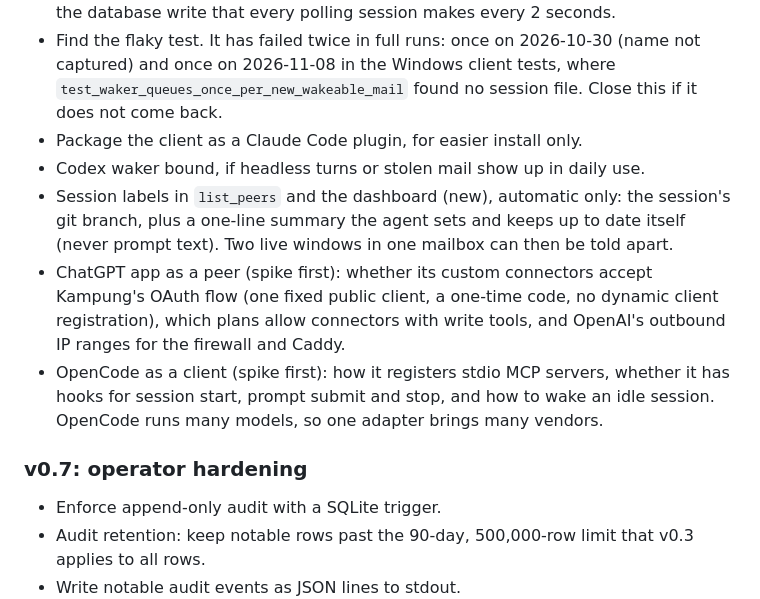
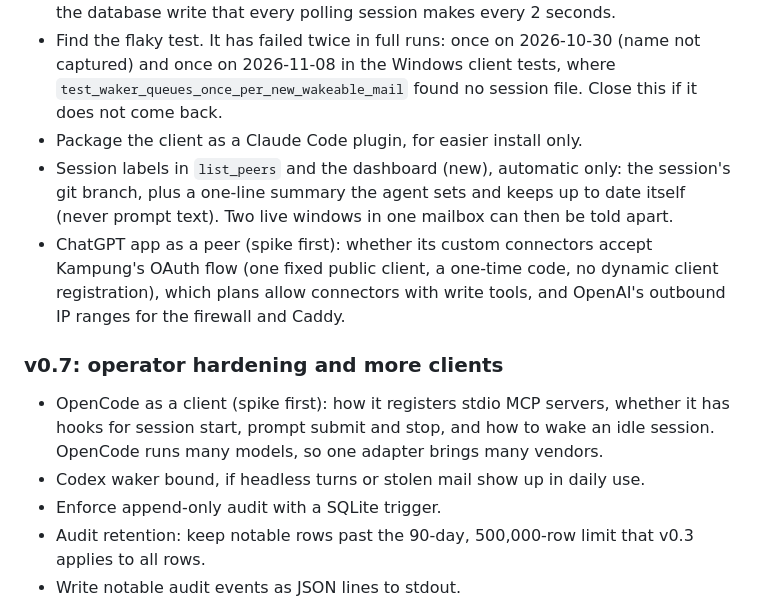
Before and after one commit to jztan/kampung-mcp, a Markdown page: roadmap.md, the part around the change. GitHub-like rendering.

Commit message:
docs: roadmap moves OpenCode and the Codex waker bound to v0.7

```diff
--- a/roadmap.md
+++ b/roadmap.md
@@ -59,13 +59,13 @@ Reliability comes first, then waking idle sessions, then more clients, then oper
 - SSE `/v1/events` to replace the adapter's `peek` polling, after idle wake. It also ends the database write that every polling session makes every 2 seconds.
 - Find the flaky test. It has failed twice in full runs: once on 2026-10-30 (name not captured) and once on 2026-11-08 in the Windows client tests, where `test_waker_queues_once_per_new_wakeable_mail` found no session file. Close this if it does not come back.
 - Package the client as a Claude Code plugin, for easier install only.
-- Codex waker bound, if headless turns or stolen mail show up in daily use.
 - Session labels in `list_peers` and the dashboard (new), automatic only: the session's git branch, plus a one-line summary the agent sets and keeps up to date itself (never prompt text). Two live windows in one mailbox can then be told apart.
 - ChatGPT app as a peer (spike first): whether its custom connectors accept Kampung's OAuth flow (one fixed public client, a one-time code, no dynamic client registration), which plans allow connectors with write tools, and OpenAI's outbound IP ranges for the firewall and Caddy.
+
+### v0.7: operator hardening and more clients
+
 - OpenCode as a client (spike first): how it registers stdio MCP servers, whether it has hooks for session start, prompt submit and stop, and how to wake an idle session. OpenCode runs many models, so one adapter brings many vendors.
-
-### v0.7: operator hardening
-
+- Codex waker bound, if headless turns or stolen mail show up in daily use.
 - Enforce append-only audit with a SQLite trigger.
 - Audit retention: keep notable rows past the 90-day, 500,000-row limit that v0.3 applies to all rows.
 - Write notable audit events as JSON lines to stdout.
```
